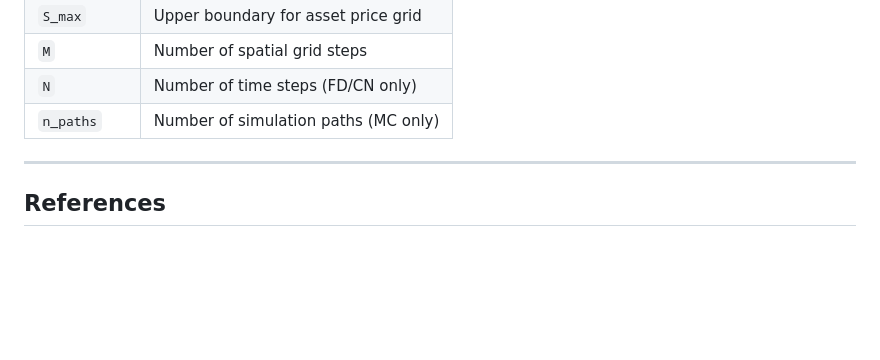
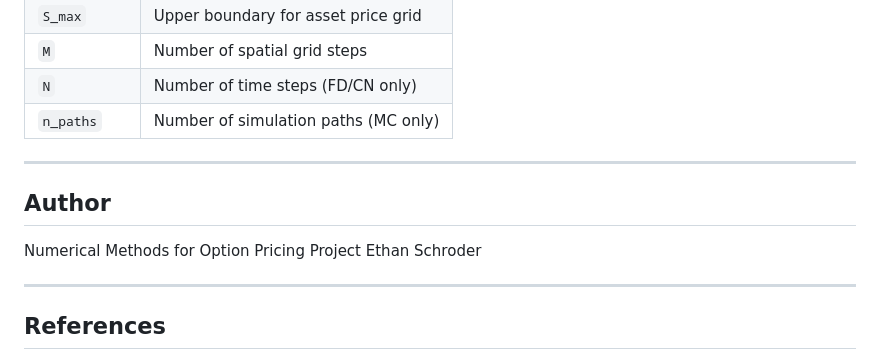
Before and after one commit to Ethan-Schroder/Numerical-Methods-for-Option-Pricing, a Markdown page: README.md, the part around the change. Drawn GitHub-style; blank space fills up the shorter version.

```diff
--- a/README.md
+++ b/README.md
@@ -212,6 +212,14 @@ pip install numpy scipy matplotlib
 
 ---
 
+## Author
+
+Numerical Methods for Option Pricing Project
+Ethan Schroder
+
+
+---
+
 ## References
 
 - Black, F. & Scholes, M. (1973). *The Pricing of Options and Corporate Liabilities.* Journal of Political Economy.
```
